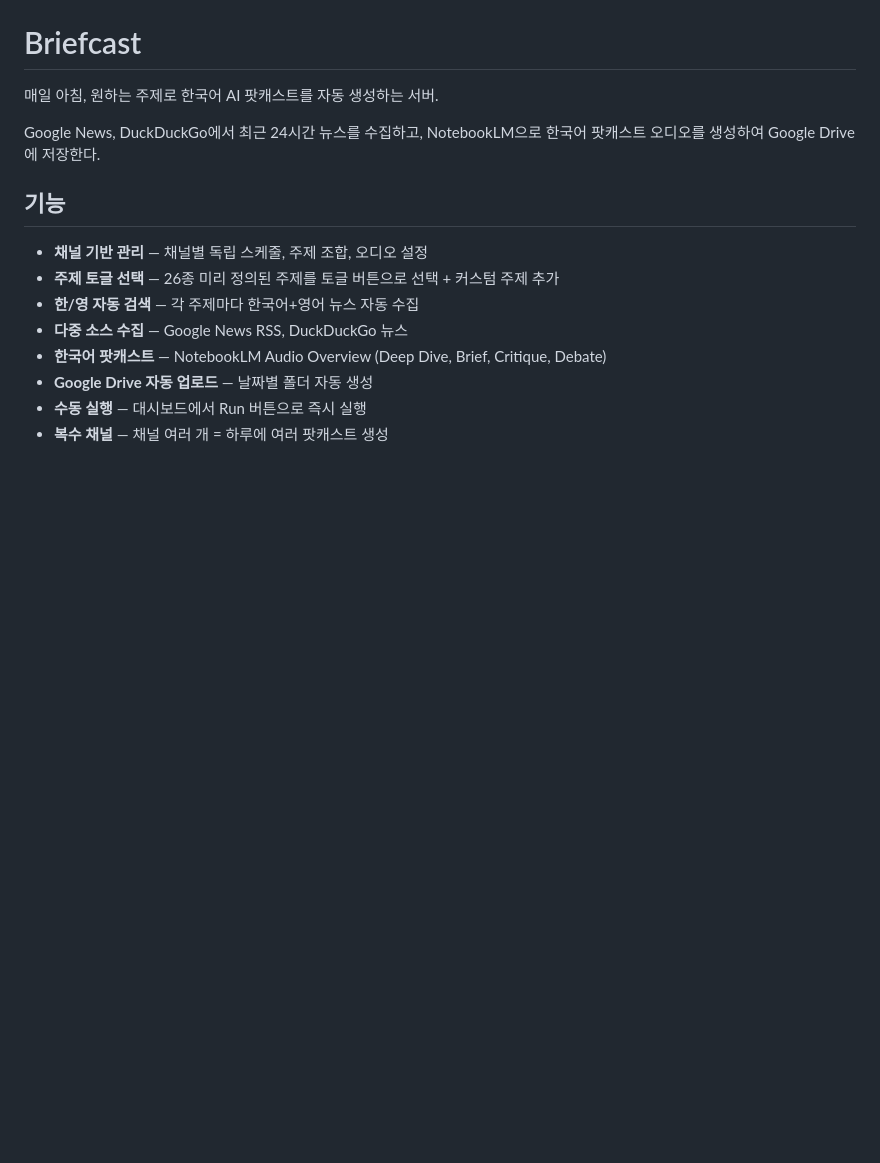
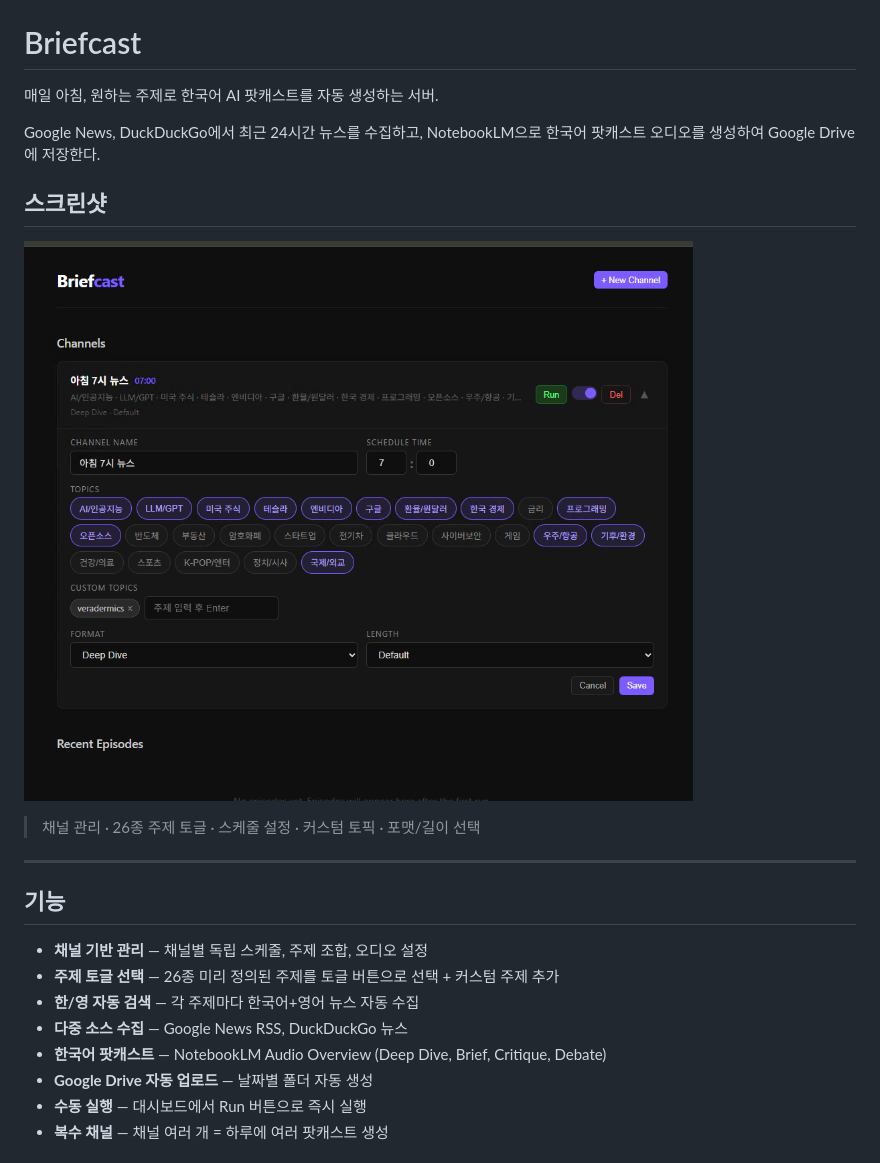
Before and after one commit to glowElephant/briefcast, a Markdown page: README.md, the part around the change. Drawn GitHub-style; pictures changed too: screenshots/dashboard.png (added); blank space fills up the shorter version.

Commit message:
스크린샷 추가: 채널 관리 대시보드

```diff
--- a/README.md
+++ b/README.md
@@ -3,6 +3,14 @@
 매일 아침, 원하는 주제로 한국어 AI 팟캐스트를 자동 생성하는 서버.
 
 Google News, DuckDuckGo에서 최근 24시간 뉴스를 수집하고, NotebookLM으로 한국어 팟캐스트 오디오를 생성하여 Google Drive에 저장한다.
+
+## 스크린샷
+
+![Briefcast 대시보드](screenshots/dashboard.png)
+> 채널 관리 · 26종 주제 토글 · 스케줄 설정 · 커스텀 토픽 · 포맷/길이 선택
+
+---
+
 
 ## 기능
 
```
